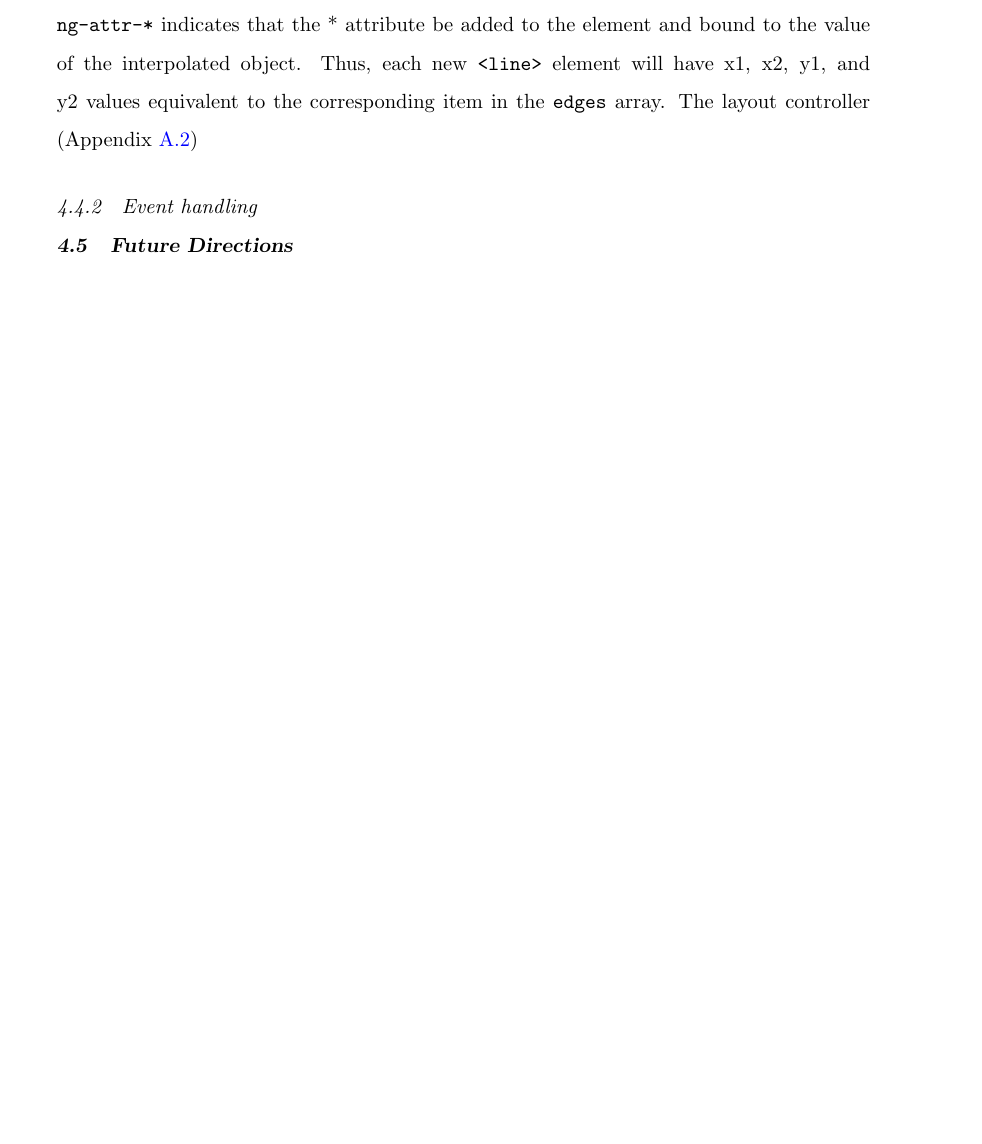
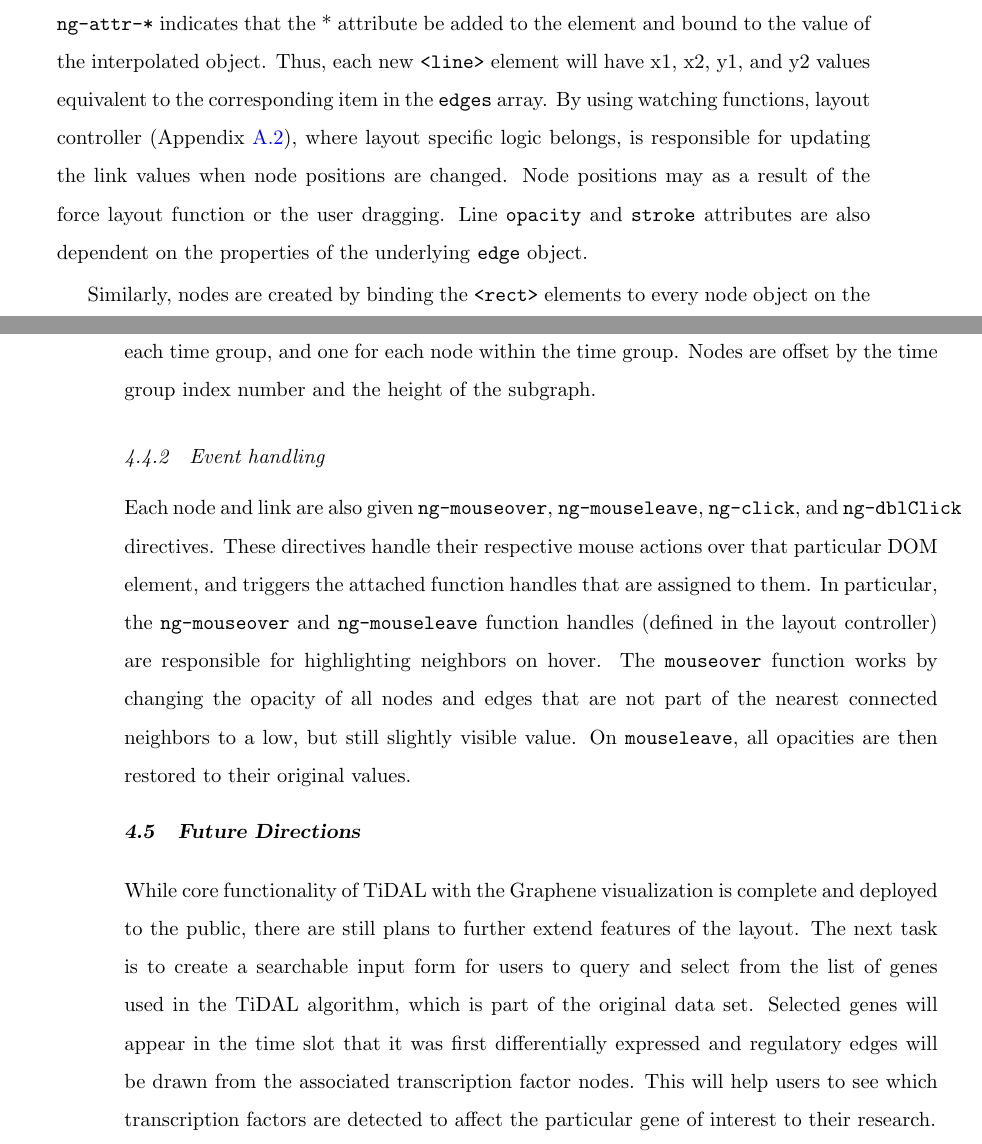
Before and after one commit to stanleygu/general-exam, a LaTeX thesis (main.tex, which reads chap-tidal.tex): part of page 84 of 118 before the commit and two parts of pages 84 and 85 of 119 after it, the two joined at a grey line, cut so that both start at the same text, the shorter picture padded with empty space. Compiled offline with pdfLaTeX.

Commit message:
Updated tidal section

```diff
--- a/chap-tidal.tex
+++ b/chap-tidal.tex
@@ -198,9 +198,23 @@
 Within the \texttt{<line>} element, the \texttt{ng-repeat} attribute here specifies that a new \texttt{<line>} element is to be created from every value inside the \texttt{imports.edges} object, and for each new line to be bound to a reference to the edge item referred to as \texttt{link}.
 The directive \texttt{ng-attr-*} indicates that the * attribute be added to the element and bound to the value of the interpolated object.
 Thus, each new \texttt{<line>} element will have x1, x2, y1, and y2 values equivalent to the corresponding item in the \texttt{edges} array.
-The layout controller (Appendix~\ref{appendix-tidal-layoutCtrl})
+By using watching functions, layout controller (Appendix~\ref{appendix-tidal-layoutCtrl}), where layout specific logic belongs, is responsible for updating the link values when node positions are changed.
+Node positions may as a result of the force layout function or the user dragging.
+Line \texttt{opacity} and \texttt{stroke} attributes are also dependent on the properties of the underlying \texttt{edge} object.
 
+Similarly, nodes are created by binding the \texttt{<rect>} elements to every node object on the DOM scope.
+It is also worth noting that there are two \texttt{ng-repeat}s used for nodes, one for each time group, and one for each node within the time group.
+Nodes are offset by the time group index number and the height of the subgraph.
 
 \subsection{Event handling}
+Each node and link are also given \texttt{ng-mouseover}, \texttt{ng-mouseleave}, \texttt{ng-click}, and \texttt{ng-dblClick} directives.
+These directives handle their respective mouse actions over that particular DOM element, and triggers the attached function handles that are assigned to them.
+In particular, the \texttt{ng-mouseover} and \texttt{ng-mouseleave} function handles (defined in the layout controller) are responsible for highlighting neighbors on hover.
+The \texttt{mouseover} function works by changing the opacity of all nodes and edges that are not part of the nearest connected neighbors to a low, but still slightly visible value.
+On \texttt{mouseleave}, all opacities are then restored to their original values.
 
 \section{Future Directions}
+While core functionality of TiDAL with the Graphene visualization is complete and deployed to the public, there are still plans to further extend features of the layout.
+The next task is to create a searchable input form for users to query and select from the list of genes used in the TiDAL algorithm, which is part of the original data set.
+Selected genes will appear in the time slot that it was first differentially expressed and regulatory edges will be drawn from the associated transcription factor nodes.
+This will help users to see which transcription factors are detected to affect the particular gene of interest to their research.
```
